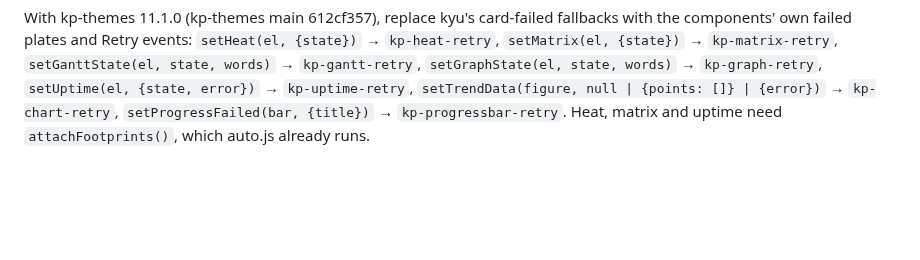
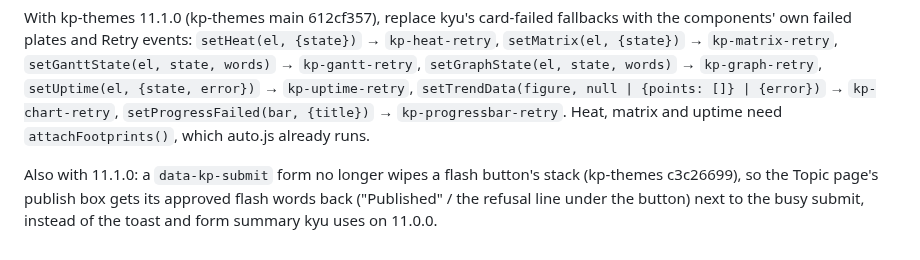
Before and after one commit to kennypassenier/kyu, a Markdown page: docs/KP_THEMES_11_IMPLEMENTATION.md, the part around the change. Rendered like a GitHub page; blank space fills up the shorter version.

Commit message:
docs: restore the publish flash words with kp-themes 11.1.0 [meta]
Co-Authored-By: Claude Opus 5.5 <noreply@anthropic.com>

```diff
--- a/docs/KP_THEMES_11_IMPLEMENTATION.md
+++ b/docs/KP_THEMES_11_IMPLEMENTATION.md
@@ -81,3 +81,9 @@ fallbacks with the components' own failed plates and Retry events:
 `setTrendData(figure, null | {points: []} | {error})` → `kp-chart-retry`,
 `setProgressFailed(bar, {title})` → `kp-progressbar-retry`. Heat, matrix and
 uptime need `attachFootprints()`, which auto.js already runs.
+
+Also with 11.1.0: a `data-kp-submit` form no longer wipes a flash button's
+stack (kp-themes c3c26699), so the Topic page's publish box gets its
+approved flash words back ("Published" / the refusal line under the
+button) next to the busy submit, instead of the toast and form summary
+kyu uses on 11.0.0.
```
